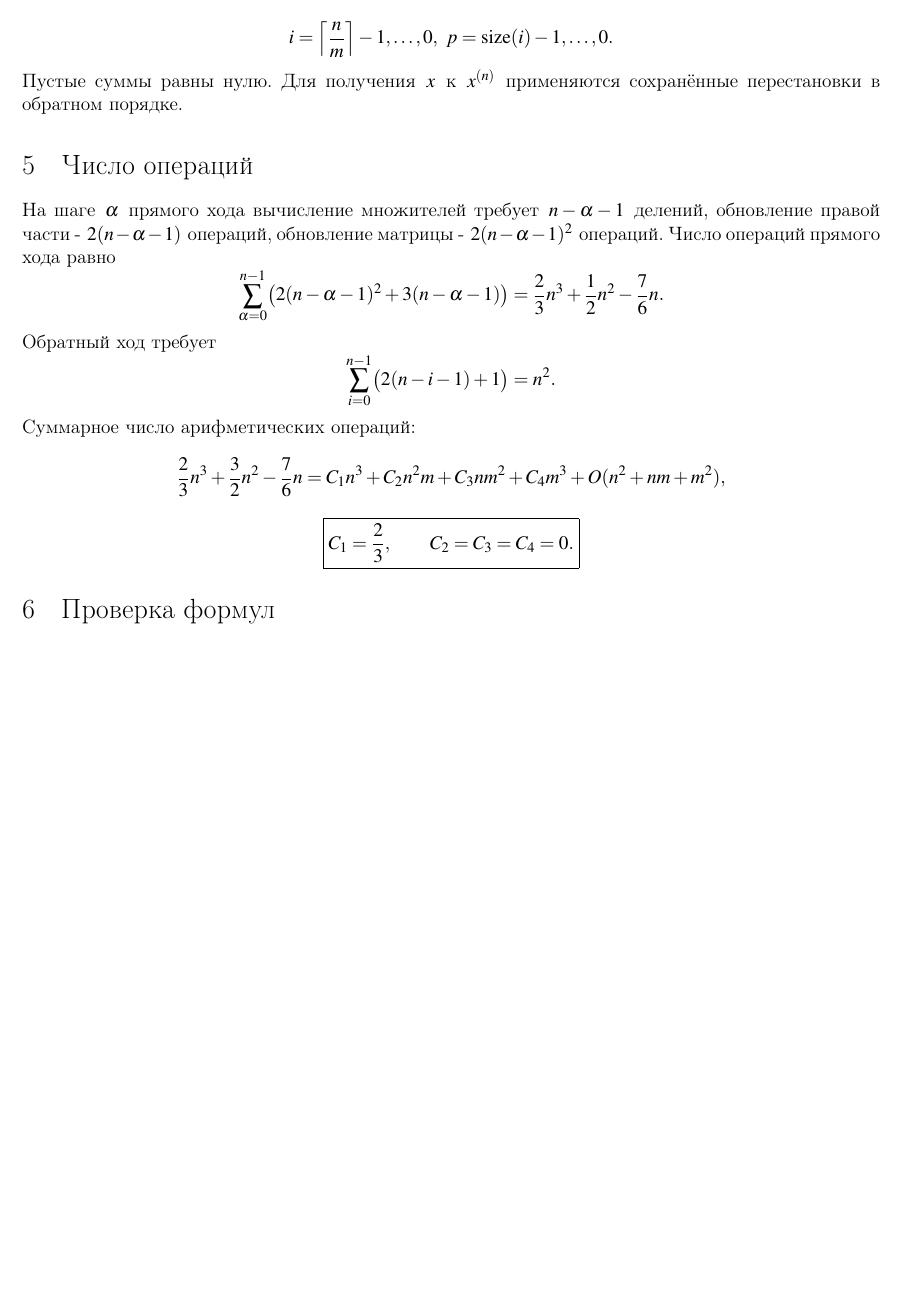
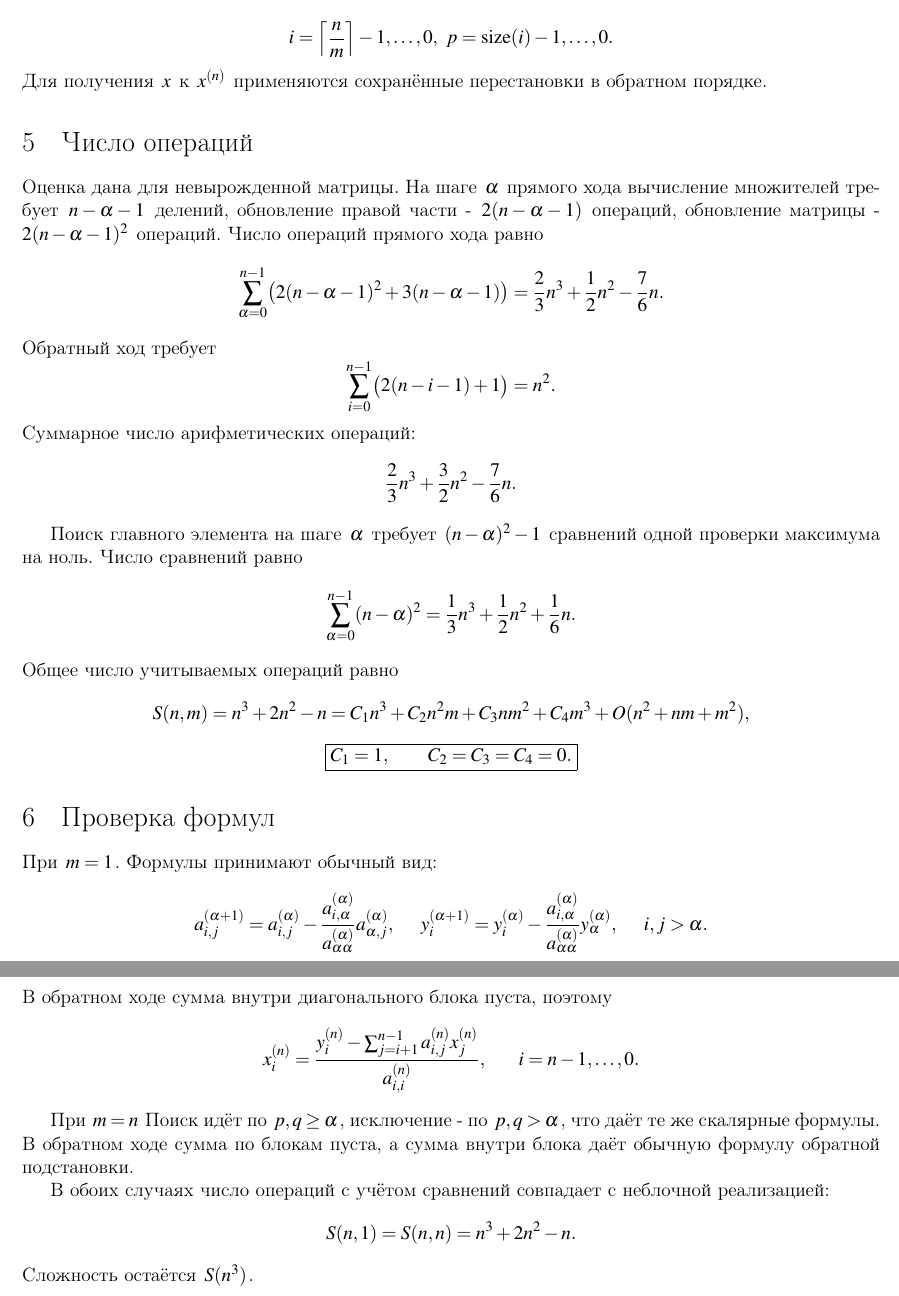
Before and after one commit to ikorenevd/fundamentals-of-parallel-computing-part-1, a LaTeX document (task_1/Korenev_ID.tex): part of page 3 of 3 before the commit and two parts of pages 3 and 4 of 4 after it, the two joined at a grey line, cut so that both start at the same text, the shorter picture padded with empty space. Compiled offline with pdfLaTeX; a LaTeX package or settings file that is missing is left out.

Commit message:
Update Korenev_ID.tex

```diff
--- a/task_1/Korenev_ID.tex
+++ b/task_1/Korenev_ID.tex
@@ -146,9 +146,10 @@
     i = \left\lceil \frac{n}{m} \right\rceil - 1, \ldots, 0, \
     p = \operatorname{size}(i) - 1, \ldots, 0.
 \]
-Пустые суммы равны нулю. Для получения $x$ к $x^{(n)}$ применяются сохранённые перестановки в обратном порядке.
+Для получения $x$ к $x^{(n)}$ применяются сохранённые перестановки в обратном порядке.
 
 \section{Число операций}
+    Оценка дана для невырожденной матрицы.
     На шаге $\alpha$ прямого хода вычисление множителей требует $n - \alpha - 1$ делений, обновление правой части - $2(n - \alpha - 1)$ операций, обновление матрицы - $2(n - \alpha - 1)^2$ операций. Число операций прямого хода равно
 \[
     \sum_{\alpha = 0}^{n - 1}\bigl(2(n - \alpha - 1)^2 + 3(n - \alpha - 1)\bigr)
@@ -160,25 +161,44 @@
 \]
 Суммарное число арифметических операций:
 \[
-    \frac{2}{3} n^3 + \frac{3}{2} n^2 - \frac{7}{6} n
+    \frac{2}{3} n^3 + \frac{3}{2} n^2 - \frac{7}{6} n.
+\]
+
+Поиск главного элемента на шаге $\alpha$ требует $(n - \alpha)^2 - 1$ сравнений одной проверки максимума на ноль. Число сравнений равно
+\[
+    \sum_{\alpha = 0}^{n - 1}(n - \alpha)^2 = \frac{1}{3} n^3 + \frac{1}{2} n^2 + \frac{1}{6} n.
+\]
+Общее число учитываемых операций равно
+\[
+    S(n, m) = n^3 + 2 n^2 - n
     = C_1 n^3 + C_2 n^2 m + C_3 n m^2 + C_4 m^3 + O(n^2 + n m + m^2),
 \]
 \[
-    \boxed{C_1 = \frac{2}{3}, \qquad C_2 = C_3 = C_4 = 0.}
+    \boxed{C_1 = 1, \qquad C_2 = C_3 = C_4 = 0.}
 \]
 
-% Поиск главного элемента на шаге $\alpha$ требует $(n - \alpha)^2$ вычислений модуля, $(n - \alpha)^2 - 1$ сравнений и одной проверки на нуль. Считая каждое действие за одну операцию, получаем дополнительно
-% \[
-%     2\sum_{\alpha = 0}^{n - 1}(n - \alpha)^2 = \frac{2}{3} n^3 + n^2 + \frac{1}{3} n.
-% \]
-% С учётом поиска главного элемента общее число операций равно
-% \[
-%     \frac{4}{3} n^3 + \frac{5}{2} n^2 - \frac{5}{6} n = C_1 n^3 + C_2 n^2 m + C_3 n m^2 + C_4 m^3 + O(n^2 + n m + m^2),
-% \]
-% \[
-%     \boxed{C_1 = \frac{4}{3}, \qquad C_2 = C_3 = C_4 = 0.}
-% \]
+\section{Проверка формул}
+При $m = 1$. Формулы принимают обычный вид:
+\[
+    a_{i, j}^{(\alpha + 1)} = a_{i, j}^{(\alpha)} -
+    \frac{a_{i, \alpha}^{(\alpha)}}{a_{\alpha \alpha}^{(\alpha)}} a_{\alpha, j}^{(\alpha)},
+    \ \ \ \
+    y_i^{(\alpha + 1)} = y_i^{(\alpha)} -
+    \frac{a_{i, \alpha}^{(\alpha)}}{a_{\alpha \alpha}^{(\alpha)}} y_\alpha^{(\alpha)},
+    \ \ \ \ i, j > \alpha.
+\]
+В обратном ходе сумма внутри диагонального блока пуста, поэтому
+\[
+    x_i^{(n)} = \frac{y_i^{(n)} - \sum_{j = i + 1}^{n - 1} a_{i, j}^{(n)} x_j^{(n)}}{a_{i, i}^{(n)}},
+    \ \ \ \ \  i = n - 1, \ldots, 0.
+\]
 
-\section{Проверка формул}
+При $m = n$ Поиск идёт по $p, q \geq \alpha$, исключение - по $p, q > \alpha$, что даёт те же скалярные формулы. В обратном ходе сумма по блокам пуста, а сумма внутри блока даёт обычную формулу обратной подстановки.
+
+В обоих случаях число операций с учётом сравнений совпадает с неблочной реализацией:
+\[
+    S(n, 1) = S(n, n) = n^3 + 2 n^2 - n.
+\]
+Сложность остаётся $S(n^3)$.
 
 \end{document}
```
Also changed, not shown: task_1/Korenev_ID.tex (16 more changed lines).
